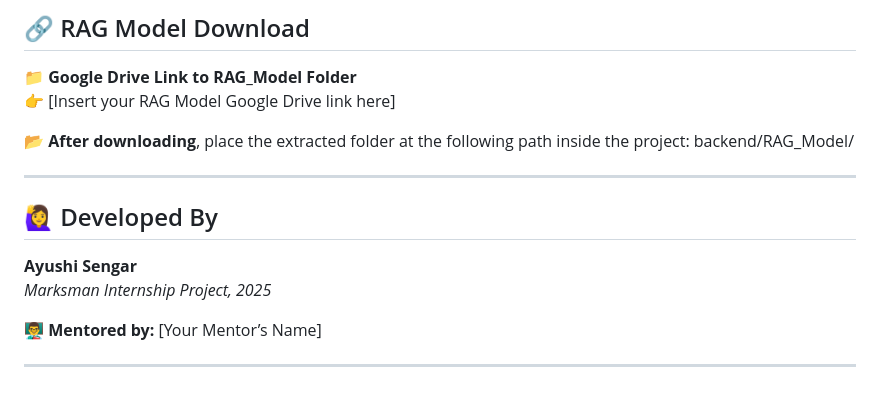
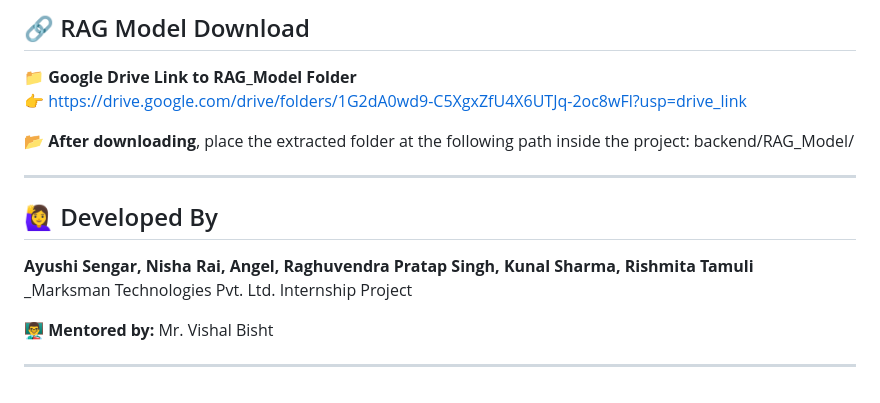
Before and after one commit to Ayushiisengar/chatbot-for-mental-health-support, a Markdown page: README.md, the part around the change. GitHub-like rendering.

Commit message:
Add complete README with setup and RAG model info

```diff
--- a/README.md
+++ b/README.md
@@ -140,7 +140,7 @@ http://localhost:5000
 ## 🔗 RAG Model Download
 
 📁 **Google Drive Link to RAG_Model Folder**
-👉 [Insert your RAG Model Google Drive link here]
+👉 https://drive.google.com/drive/folders/1G2dA0wd9-C5XgxZfU4X6UTJq-2oc8wFl?usp=drive_link
 
 📂 **After downloading**, place the extracted folder at the following path inside the project: backend/RAG_Model/
 
@@ -149,9 +149,9 @@ http://localhost:5000
 
 ## 🙋‍♀️ Developed By
 
-**Ayushi Sengar**
-_Marksman Internship Project, 2025_
+**Ayushi Sengar, Nisha Rai, Angel, Raghuvendra Pratap Singh, Kunal Sharma, Rishmita Tamuli**
+_Marksman Technologies Pvt. Ltd. Internship Project
 
-👨‍🏫 **Mentored by:** [Your Mentor’s Name]
+👨‍🏫 **Mentored by:** Mr. Vishal Bisht
 
 ---
```
